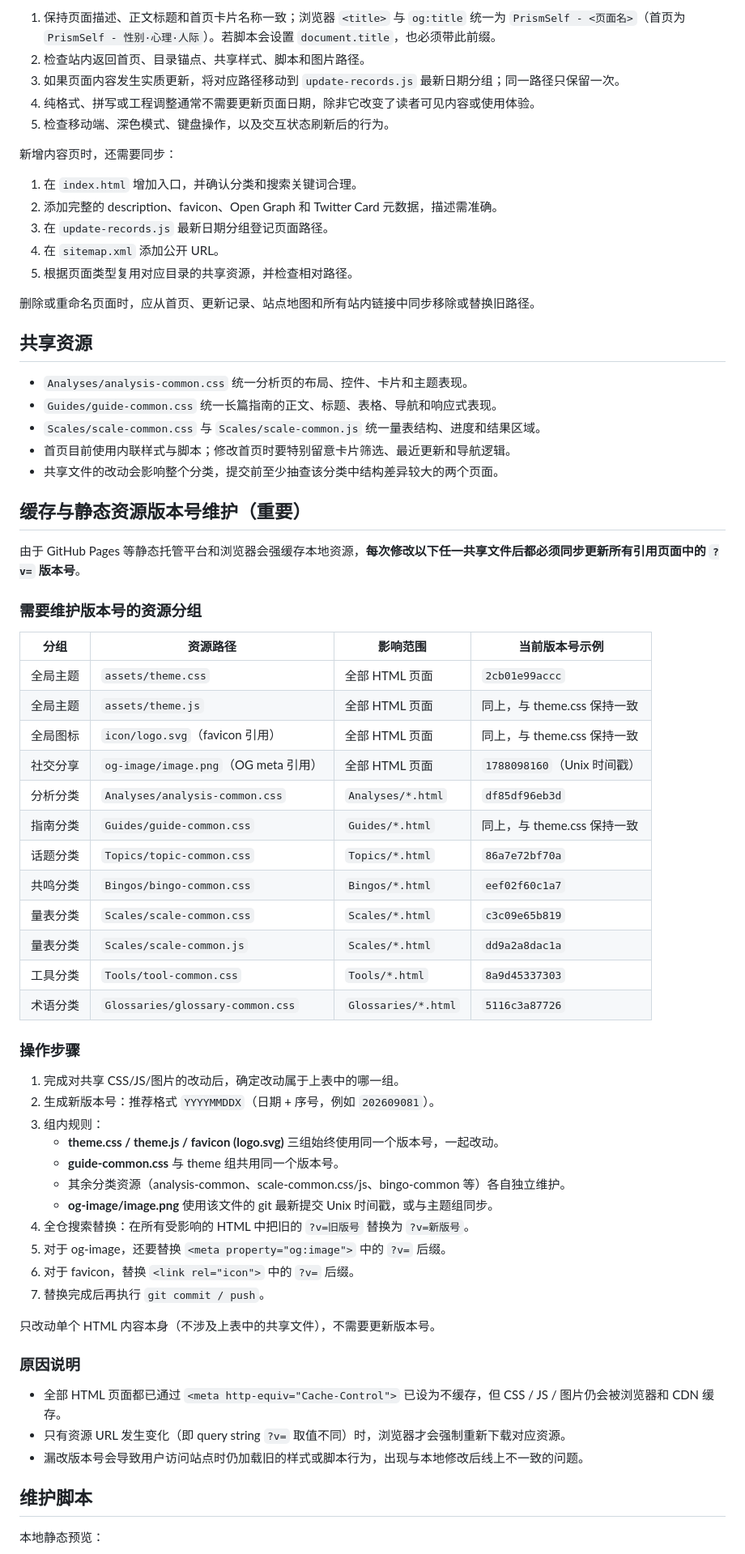
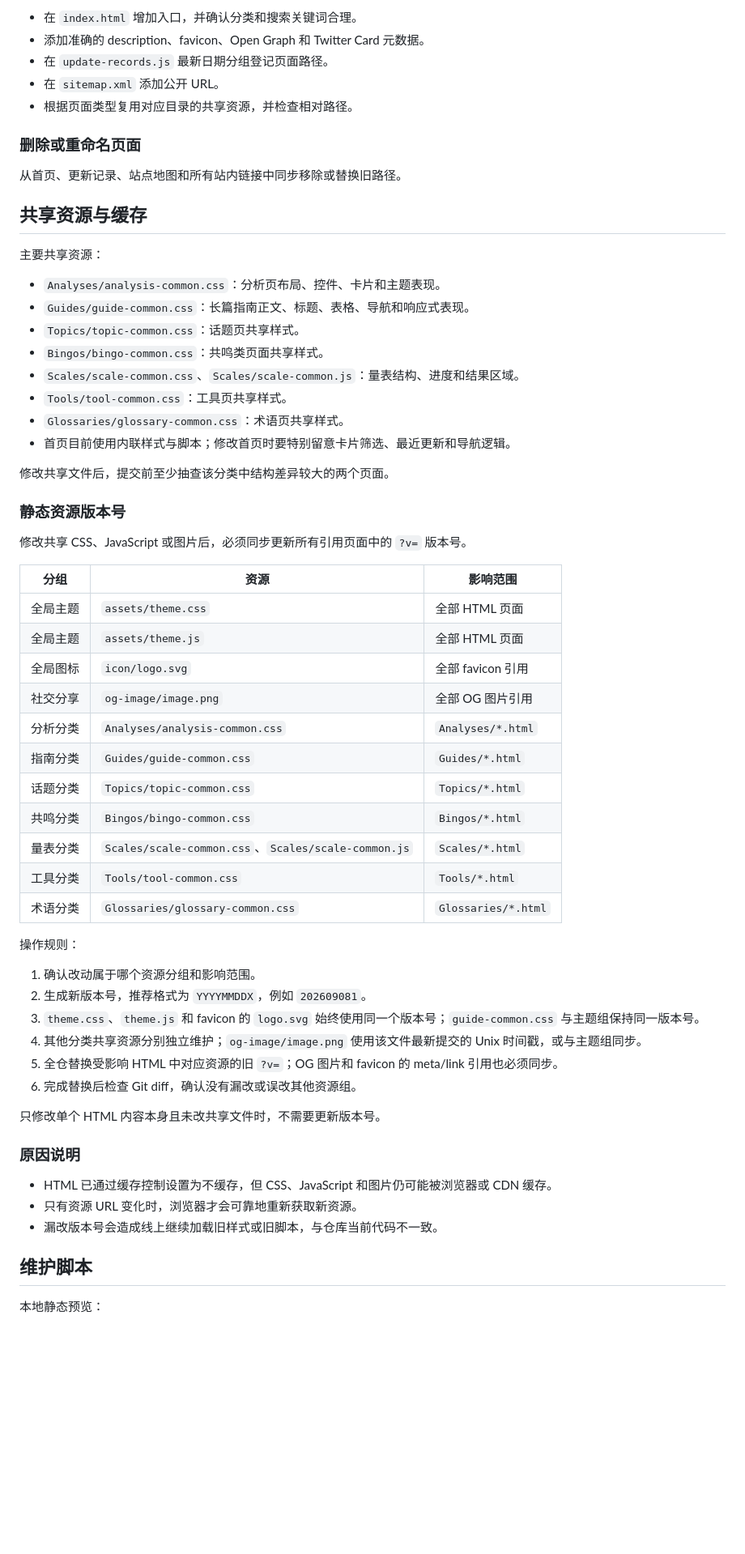
Before and after one commit to KrelinnBios/PrismSelf, a Markdown page: AGENTS.md, the part around one of its changes. Shown at 81% size. GitHub-like rendering; blank space fills up the shorter version.

Commit message:
统一 AGENTS.md 规范

```diff
--- a/AGENTS.md
+++ b/AGENTS.md
@@ -53,70 +65,63 @@ PrismSelf 是一个中文静态网页知识库，聚焦性别理论、心理概
 
-1. 保持页面描述、正文标题和首页卡片名称一致；浏览器 `<title>` 与 `og:title` 统一为 `PrismSelf - <页面名>`（首页为 `PrismSelf - 性别·心理·人际`）。若脚本会设置 `document.title`，也必须带此前缀。
-2. 检查站内返回首页、目录锚点、共享样式、脚本和图片路径。
-3. 如果页面内容发生实质更新，将对应路径移动到 `update-records.js` 最新日期分组；同一路径只保留一次。
-4. 纯格式、拼写或工程调整通常不需要更新页面日期，除非它改变了读者可见内容或使用体验。
-5. 检查移动端、深色模式、键盘操作，以及交互状态刷新后的行为。
+- 在 `index.html` 增加入口，并确认分类和搜索关键词合理。
+- 添加准确的 description、favicon、Open Graph 和 Twitter Card 元数据。
+- 在 `update-records.js` 最新日期分组登记页面路径。
+- 在 `sitemap.xml` 添加公开 URL。
+- 根据页面类型复用对应目录的共享资源，并检查相对路径。
 
-新增内容页时，还需要同步：
+### 删除或重命名页面
 
-1. 在 `index.html` 增加入口，并确认分类和搜索关键词合理。
-2. 添加完整的 description、favicon、Open Graph 和 Twitter Card 元数据，描述需准确。
-3. 在 `update-records.js` 最新日期分组登记页面路径。
-4. 在 `sitemap.xml` 添加公开 URL。
-5. 根据页面类型复用对应目录的共享资源，并检查相对路径。
+从首页、更新记录、站点地图和所有站内链接中同步移除或替换旧路径。
 
-删除或重命名页面时，应从首页、更新记录、站点地图和所有站内链接中同步移除或替换旧路径。
+## 共享资源与缓存
 
-## 共享资源
+主要共享资源：
 
-- `Analyses/analysis-common.css` 统一分析页的布局、控件、卡片和主题表现。
-- `Guides/guide-common.css` 统一长篇指南的正文、标题、表格、导航和响应式表现。
-- `Scales/scale-common.css` 与 `Scales/scale-common.js` 统一量表结构、进度和结果区域。
+- `Analyses/analysis-common.css`：分析页布局、控件、卡片和主题表现。
+- `Guides/guide-common.css`：长篇指南正文、标题、表格、导航和响应式表现。
+- `Topics/topic-common.css`：话题页共享样式。
+- `Bingos/bingo-common.css`：共鸣类页面共享样式。
+- `Scales/scale-common.css`、`Scales/scale-common.js`：量表结构、进度和结果区域。
+- `Tools/tool-common.css`：工具页共享样式。
+- `Glossaries/glossary-common.css`：术语页共享样式。
 - 首页目前使用内联样式与脚本；修改首页时要特别留意卡片筛选、最近更新和导航逻辑。
-- 共享文件的改动会影响整个分类，提交前至少抽查该分类中结构差异较大的两个页面。
 
-## 缓存与静态资源版本号维护（重要）
+修改共享文件后，提交前至少抽查该分类中结构差异较大的两个页面。
 
-由于 GitHub Pages 等静态托管平台和浏览器会强缓存本地资源，**每次修改以下任一共享文件后都必须同步更新所有引用页面中的 `?v=` 版本号**。
+### 静态资源版本号
 
-### 需要维护版本号的资源分组
+修改共享 CSS、JavaScript 或图片后，必须同步更新所有引用页面中的 `?v=` 版本号。
 
-| 分组 | 资源路径 | 影响范围 | 当前版本号示例 |
-| --- | --- | --- | --- |
-| 全局主题 | `assets/theme.css` | 全部 HTML 页面 | `2cb01e99accc` |
-| 全局主题 | `assets/theme.js` | 全部 HTML 页面 | 同上，与 theme.css 保持一致 |
-| 全局图标 | `icon/logo.svg`（favicon 引用） | 全部 HTML 页面 | 同上，与 theme.css 保持一致 |
-| 社交分享 | `og-image/image.png`（OG meta 引用） | 全部 HTML 页面 | `1788098160`（Unix 时间戳） |
-| 分析分类 | `Analyses/analysis-common.css` | `Analyses/*.html` | `df85df96eb3d` |
-| 指南分类 | `Guides/guide-common.css` | `Guides/*.html` | 同上，与 theme.css 保持一致 |
-| 话题分类 | `Topics/topic-common.css` | `Topics/*.html` | `86a7e72bf70a` |
-| 共鸣分类 | `Bingos/bingo-common.css` | `Bingos/*.html` | `eef02f60c1a7` |
-| 量表分类 | `Scales/scale-common.css` | `Scales/*.html` | `c3c09e65b819` |
-| 量表分类 | `Scales/scale-common.js` | `Scales/*.html` | `dd9a2a8dac1a` |
-| 工具分类 | `Tools/tool-common.css` | `Tools/*.html` | `8a9d45337303` |
-| 术语分类 | `Glossaries/glossary-common.css` | `Glossaries/*.html` | `5116c3a87726` |
+| 分组 | 资源 | 影响范围 |
+| --- | --- | --- |
+| 全局主题 | `assets/theme.css` | 全部 HTML 页面 |
+| 全局主题 | `assets/theme.js` | 全部 HTML 页面 |
+| 全局图标 | `icon/logo.svg` | 全部 favicon 引用 |
+| 社交分享 | `og-image/image.png` | 全部 OG 图片引用 |
+| 分析分类 | `Analyses/analysis-common.css` | `Analyses/*.html` |
+| 指南分类 | `Guides/guide-common.css` | `Guides/*.html` |
+| 话题分类 | `Topics/topic-common.css` | `Topics/*.html` |
+| 共鸣分类 | `Bingos/bingo-common.css` | `Bingos/*.html` |
+| 量表分类 | `Scales/scale-common.css`、`Scales/scale-common.js` | `Scales/*.html` |
+| 工具分类 | `Tools/tool-common.css` | `Tools/*.html` |
+| 术语分类 | `Glossaries/glossary-common.css` | `Glossaries/*.html` |
 
-### 操作步骤
+操作规则：
 
-1. 完成对共享 CSS/JS/图片的改动后，确定改动属于上表中的哪一组。
-2. 生成新版本号：推荐格式 `YYYYMMDDX`（日期 + 序号，例如 `202609081`）。
-3. 组内规则：
-   - **theme.css / theme.js / favicon (logo.svg)** 三组始终使用同一个版本号，一起改动。
-   - **guide-common.css** 与 theme 组共用同一个版本号。
-   - 其余分类资源（analysis-common、scale-common.css/js、bingo-common 等）各自独立维护。
-   - **og-image/image.png** 使用该文件的 git 最新提交 Unix 时间戳，或与主题组同步。
-4. 全仓搜索替换：在所有受影响的 HTML 中把旧的 `?v=旧版号` 替换为 `?v=新版号`。
-5. 对于 og-image，还要替换 `<meta property="og:image">` 中的 `?v=` 后缀。
-6. 对于 favicon，替换 `<link rel="icon">` 中的 `?v=` 后缀。
-7. 替换完成后再执行 `git commit / push`。
+1. 确认改动属于哪个资源分组和影响范围。
+2. 生成新版本号，推荐格式为 `YYYYMMDDX`，例如 `202609081`。
+3. `theme.css`、`theme.js` 和 favicon 的 `logo.svg` 始终使用同一个版本号；`guide-common.css` 与主题组保持同一版本号。
+4. 其他分类共享资源分别独立维护；`og-image/image.png` 使用该文件最新提交的 Unix 时间戳，或与主题组同步。
+5. 全仓替换受影响 HTML 中对应资源的旧 `?v=`；OG 图片和 favicon 的 meta/link 引用也必须同步。
+6. 完成替换后检查 Git diff，确认没有漏改或误改其他资源组。
 
-只改动单个 HTML 内容本身（不涉及上表中的共享文件），不需要更新版本号。
+只修改单个 HTML 内容本身且未改共享文件时，不需要更新版本号。
 
 ### 原因说明
 
-- 全部 HTML 页面都已通过 `<meta http-equiv="Cache-Control">` 已设为不缓存，但 CSS / JS / 图片仍会被浏览器和 CDN 缓存。
-- 只有资源 URL 发生变化（即 query string `?v=` 取值不同）时，浏览器才会强制重新下载对应资源。
-- 漏改版本号会导致用户访问站点时仍加载旧的样式或脚本行为，出现与本地修改后线上不一致的问题。
+- HTML 已通过缓存控制设置为不缓存，但 CSS、JavaScript 和图片仍可能被浏览器或 CDN 缓存。
+- 只有资源 URL 变化时，浏览器才会可靠地重新获取新资源。
+- 漏改版本号会造成线上继续加载旧样式或旧脚本，与仓库当前代码不一致。
 
 ## 维护脚本
 
```
Also changed, not shown: other parts of AGENTS.md (+56 -34 lines).
